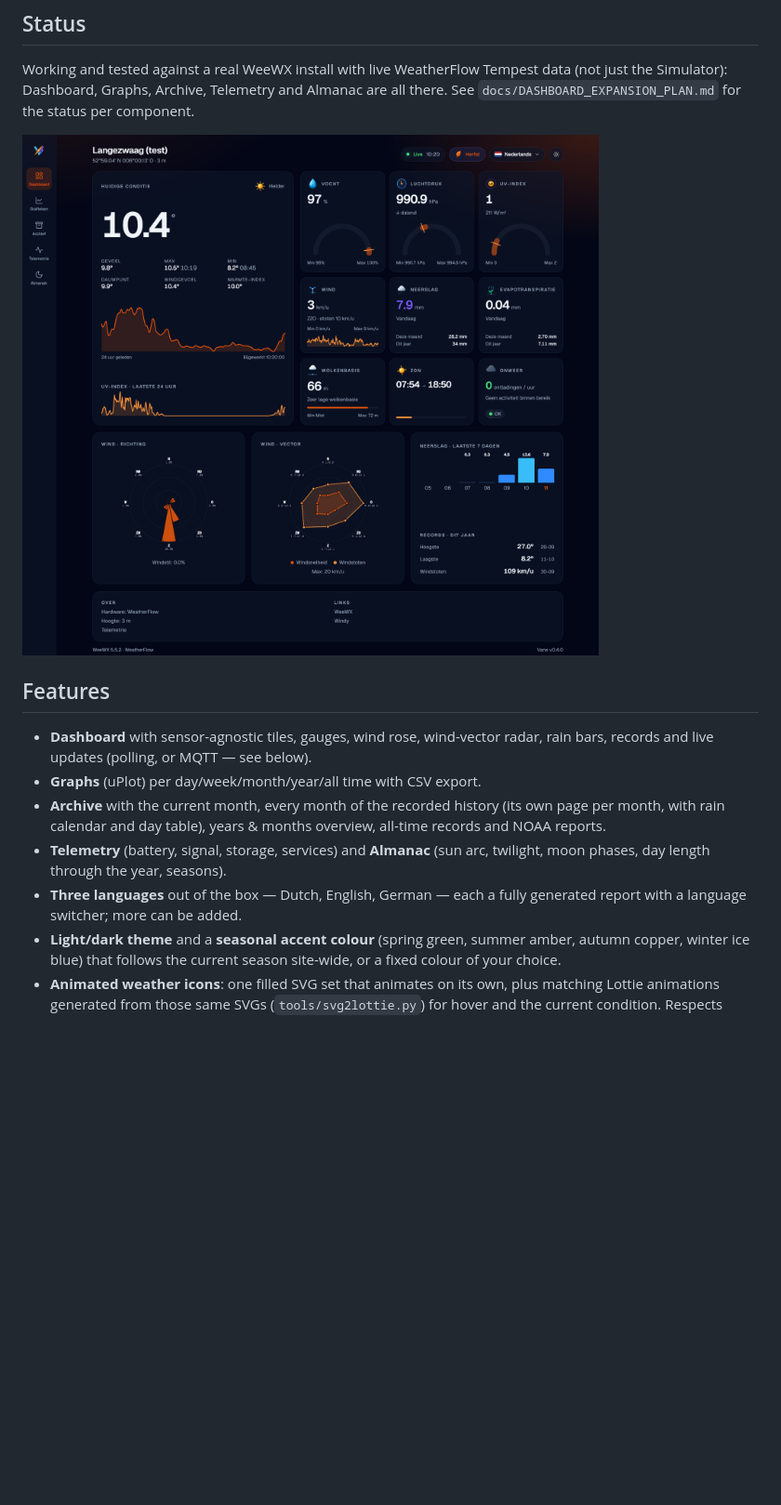
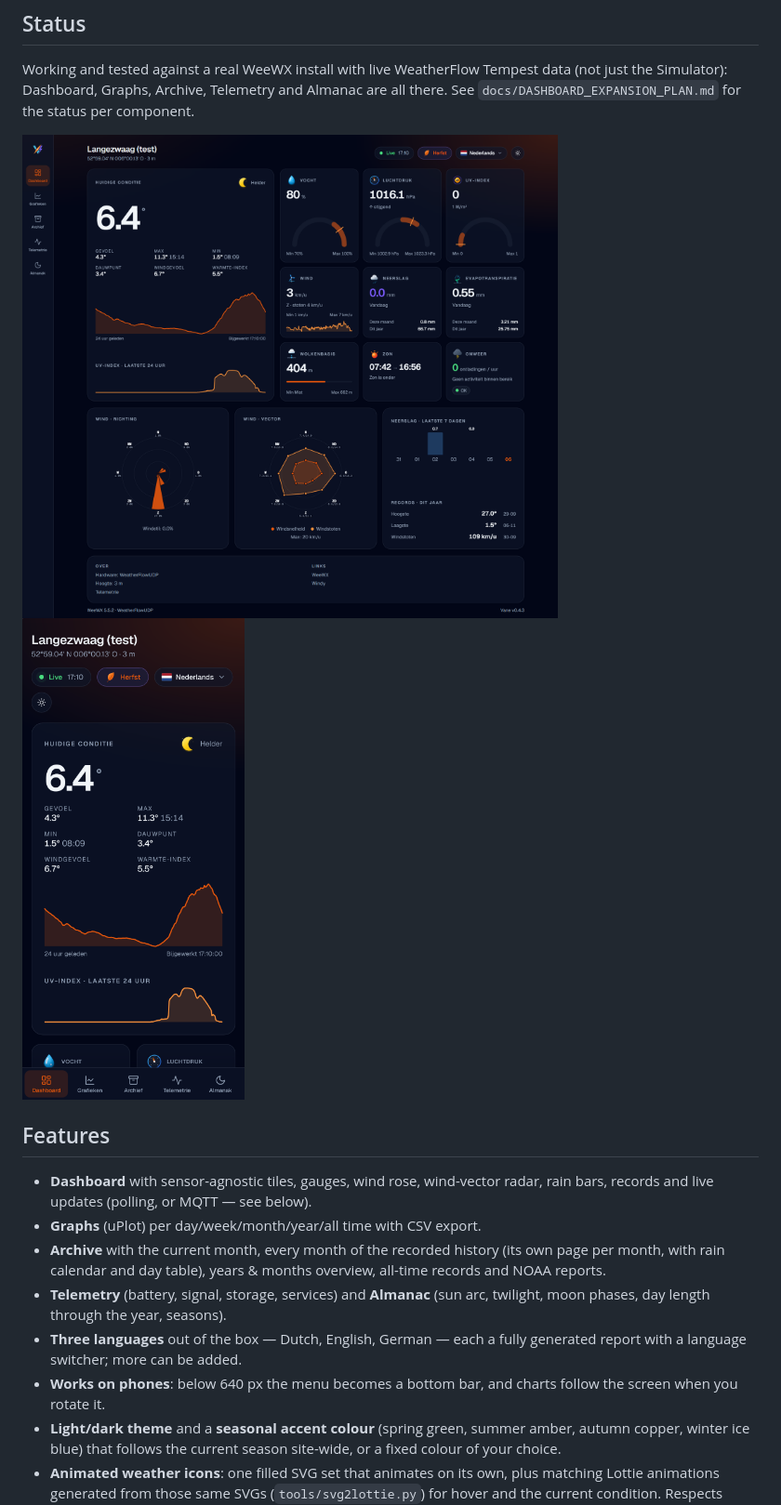
Before and after one commit to Grandmasg/weewx-vane, a Markdown page: README.md, the part around the change. Shown at 93% size. GitHub-like rendering; pictures changed too: docs/images/dashboard-mobile.png (added), docs/images/dashboard.png; blank space fills up the shorter version.

Commit message:
Fix mobile tile label size; README: new dashboard images incl. phone
The mobile .tile-label rule lost to the base rule later in vane.css, so
long labels still wrapped badly.

Co-Authored-By: Claude Opus 5.5 <noreply@anthropic.com>

```diff
--- a/README.md
+++ b/README.md
@@ -13,7 +13,10 @@ Tempest data (not just the Simulator): Dashboard, Graphs, Archive, Telemetry
 and Almanac are all there. See `docs/DASHBOARD_EXPANSION_PLAN.md` for the
 status per component.
 
-![Vane dashboard, dark theme](docs/images/dashboard.png)
+<p>
+  <img src="docs/images/dashboard.png" alt="Vane dashboard on a desktop, dark theme" height="520">
+  <img src="docs/images/dashboard-mobile.png" alt="Vane dashboard on a phone, with the navigation as a bottom bar" height="520">
+</p>
 
 ## Features
 
@@ -27,6 +30,8 @@ status per component.
   arc, twilight, moon phases, day length through the year, seasons).
 - **Three languages** out of the box — Dutch, English, German — each a
   fully generated report with a language switcher; more can be added.
+- **Works on phones**: below 640 px the menu becomes a bottom bar, and charts
+  follow the screen when you rotate it.
 - **Light/dark theme** and a **seasonal accent colour** (spring green,
   summer amber, autumn copper, winter ice blue) that follows the current
   season site-wide, or a fixed colour of your choice.
```
Also changed, not shown: 1 other file.
